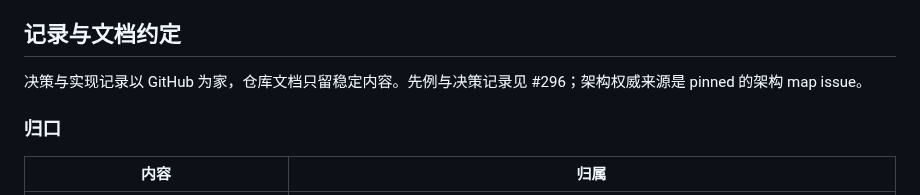
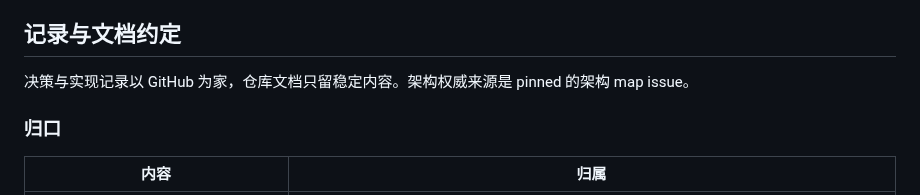
Before and after one commit to WSQS/feishu-dispatcher, a Markdown page: CONTRIBUTING.md, the part around the change. GitHub-like rendering.

Commit message:
docs: 清理记录归档约定等相关段落的 issue 号标记

```diff
--- a/CONTRIBUTING.md
+++ b/CONTRIBUTING.md
@@ -67,7 +67,7 @@
 
 ## 记录与文档约定
 
-决策与实现记录以 GitHub 为家，仓库文档只留稳定内容。先例与决策记录见 #296；架构权威来源是 pinned 的架构 map issue。
+决策与实现记录以 GitHub 为家，仓库文档只留稳定内容。架构权威来源是 pinned 的架构 map issue。
 
 ### 归口
 
```
Also changed, not shown: CLAUDE.md (+2 -2 lines).
